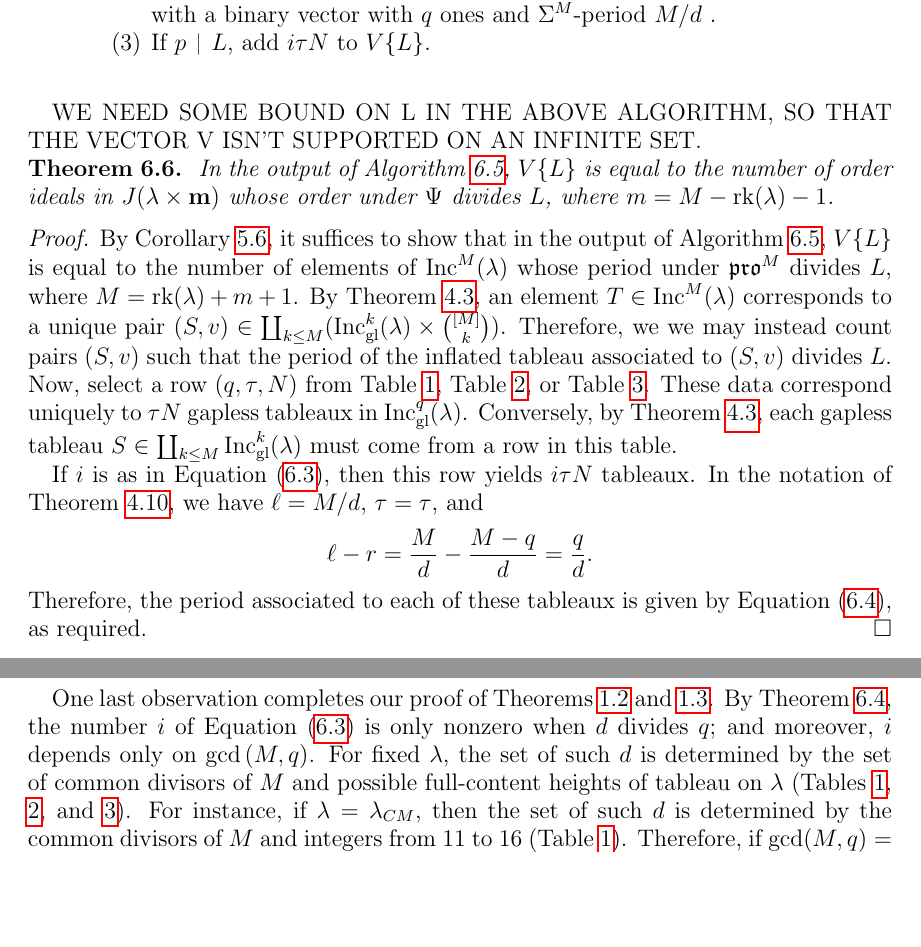
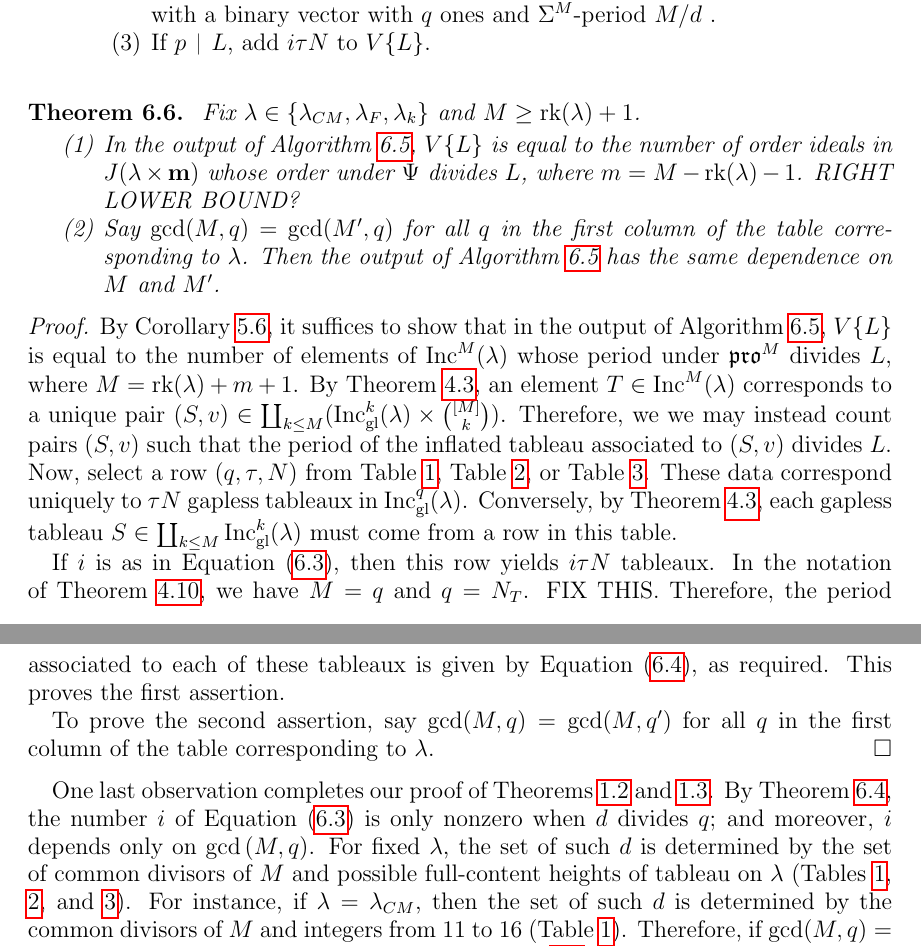
Before and after one commit to dogestoyevsky/ExceptionalPlanePartitions, a LaTeX paper (exceptionals4.tex): two parts of pages 28 and 29 of 31 before the commit and two parts of pages 28 and 29 of 32 after it, joined at a grey line, cut so that both start at the same text, the shorter picture padded with empty space. Compiled offline with pdfLaTeX.

```diff
--- a/exceptionals4.tex
+++ b/exceptionals4.tex
@@ -1199,15 +1199,20 @@
 \end{algorithm}
 \-\
 
-WE NEED SOME BOUND ON L IN THE ABOVE ALGORITHM, SO THAT THE VECTOR V ISN'T SUPPORTED ON AN INFINITE SET.
 
 \begin{theorem}~\label{thm:alg1}
-In the output of Algorithm~\ref{alg:1}, $V\lbrace L \rbrace$ is equal to the number of order ideals in $J(\lambda \times \mathbf{m})$ whose order under $\Psi$ divides $L$, where $m = M -  \rank(\lambda) - 1$.
+Fix $\lambda \in \{ \lambda_{CM}, \lambda_F, \lambda_k \}$ and $M \geq \rank(\lambda)+1$.
+\begin{enumerate}
+\item In the output of Algorithm~\ref{alg:1}, $V\lbrace L \rbrace$ is equal to the number of order ideals in $J(\lambda \times \mathbf{m})$ whose order under $\Psi$ divides $L$, where $m = M -  \rank(\lambda) - 1$. RIGHT LOWER BOUND?
+\item Say $\gcd(M,q) = \gcd(M',q)$ for all $q$ in the first column of the table corresponding to $\lambda$. Then the output of Algorithm~\ref{alg:1} has the same dependence on $M$ and $M'$.
+\end{enumerate}
 \end{theorem}
 \begin{proof}
 By Corollary~\ref{cor:multisets}, it suffices to show that in the output of Algorithm~\ref{alg:1}, $V\lbrace L \rbrace$ is equal to the number of elements of $\inc^M(\lambda)$ whose period under $\pro^M$ divides $L$, where $M = \rank(\lambda)+m+1$. By Theorem~\ref{thm:compressbijective}, an element $T \in \inc^M(\lambda)$ corresponds to a unique pair $(S,v) \in \coprod_{k \leq M} (\incgl^k(\lambda) \times \binom{[M]}{k})$. Therefore, we we may instead count pairs $(S,v)$ such that the period of the inflated tableau associated to $(S,v)$ divides $L$. Now, select a row $(q,\tau,N)$ from Table~\ref{tab:E6}, Table~\ref{tab:E7}, or Table~\ref{tab:prop}. These data correspond uniquely to $\tau N$ gapless tableaux in $\incgl^q(\lambda)$. Conversely, by Theorem~\ref{thm:compressbijective}, each gapless tableau $S \in \coprod_{k \leq M} \incgl^k(\lambda)$ must come from a row in this table.
 
-If $i$ is as in Equation~(\ref{eq:i}), then this row yields $i\tau N$ tableaux. In the notation of Theorem~\ref{thm:periodthm}, we have $\ell = M/d$, $\tau = \tau$, and \[ \ell - r = \frac{M}{d} - \frac{M-q}{d} = \frac{q}{d}.\] Therefore, the period associated to each of these tableaux is given by Equation~(\ref{eq:p}), as required.
+If $i$ is as in Equation~(\ref{eq:i}), then this row yields $i\tau N$ tableaux. In the notation of Theorem~\ref{thm:periodthm}, we have $M = q$ and  $q = N_T$. FIX THIS. Therefore, the period associated to each of these tableaux is given by Equation~(\ref{eq:p}), as required. This proves the first assertion.
+
+To prove the second assertion, say $\gcd(M,q) = \gcd(M,q')$ for all $q$ in the first column of the table corresponding to $\lambda$.
 \end{proof}
 
 One last observation completes our proof of Theorems~\ref{thm:exceptionals} and~\ref{thm:propeller}. By Theorem~\ref{thm:alg2}, the number $i$ of Equation~(\ref{eq:i}) is only nonzero when $d$ divides $q$; and moreover, $i$ depends only on  $\gcd{(M,q)}$. For fixed $\lambda$, the set of such $d$ is determined by the set of common divisors of $M$ and possible full-content heights of tableau on $\lambda$ (Tables~\ref{tab:E6}, \ref{tab:E7}, and \ref{tab:prop}). For instance, if $\lambda = \lambda_{CM}$, then the set of such $d$ is determined by the common divisors of $M$ and integers from 11 to 16 (Table~\ref{tab:E6}). Therefore, if $\gcd(M,q) = \gcd(M',q)$ for all such $q$, all steps of Algorithm~\ref{alg:1} will be identical, except the computation of $p$ in Equation~(\ref{eq:p}). Therefore, if we define $M$ as a symbolic variable and specify $\gcd(M,q)$ for all $q$, the output of Algorithm~\ref{alg:1} is valid for all such $M$. Since there are only finitely many possible combinations of $\gcd(M,q)$, this allows us to check the predictions of the NAME THIS for arbitrary $M$.
```
Also changed, not shown: exceptionals4.pdf, exceptionals4.tex (2 more changed lines), 3 other files.
